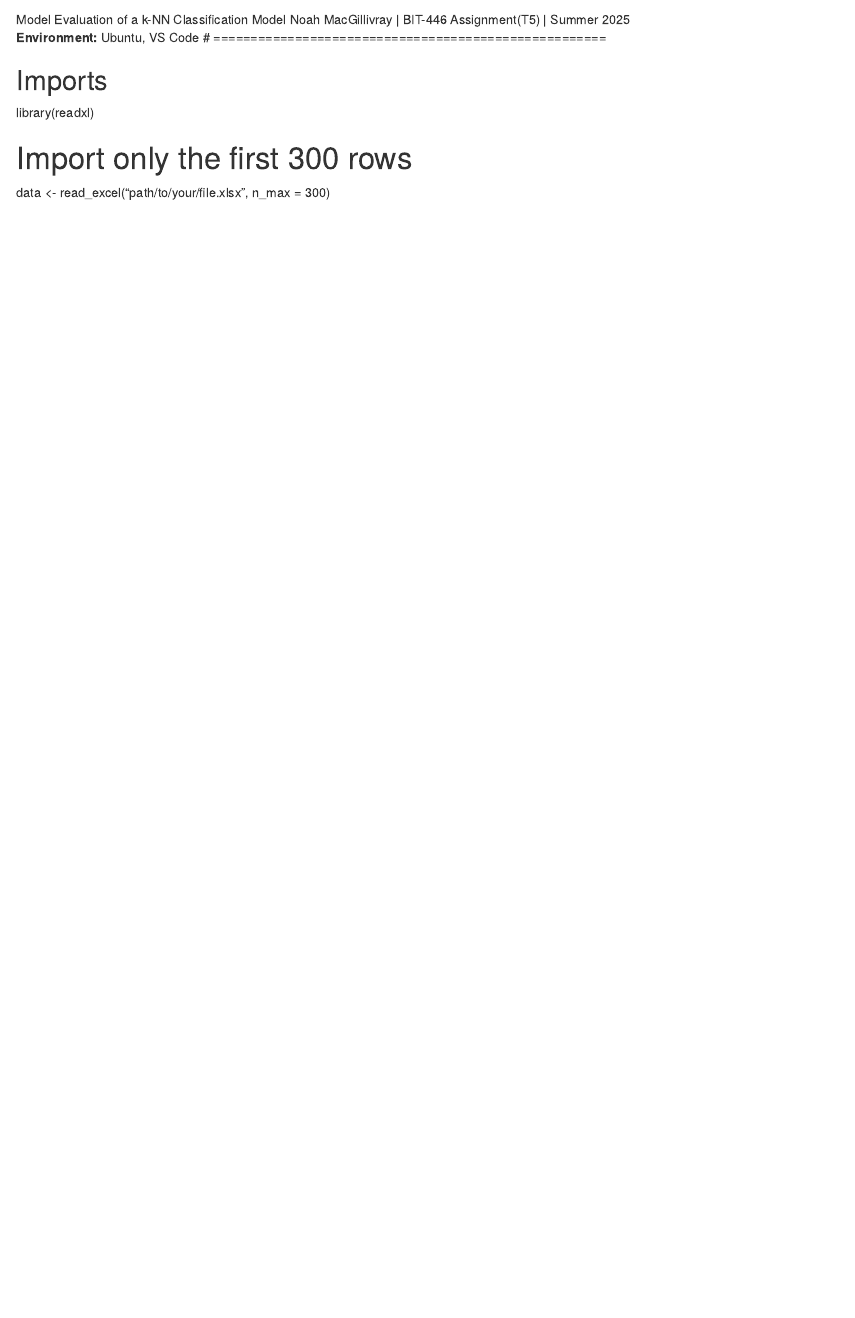
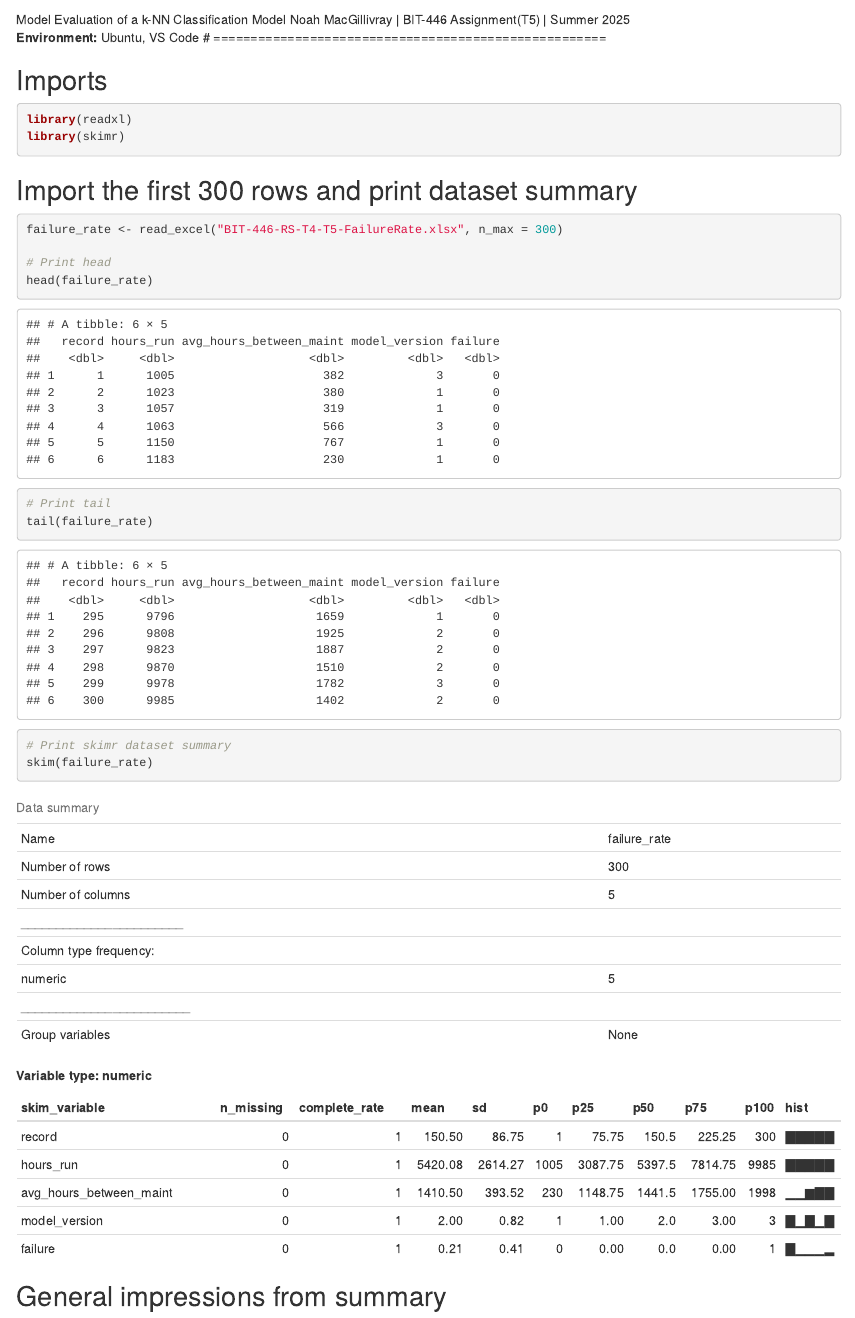
Before and after one commit to noahMacg/k-NN_model_evaluation, an R Markdown document (k-NN_model_t5.Rmd): the page in a window 1100 px wide, from its top. Rendered offline with R 4.5, knitr and Pandoc, with nearby package versions.

Commit message:
imports and data summary

````diff
--- a/k-NN_model_t5.Rmd
+++ b/k-NN_model_t5.Rmd
@@ -5,7 +5,23 @@ Noah MacGillivray | BIT-446 Assignment(T5) | Summer 2025
 # =====================================================
 
 ## Imports
+```{r}
 library(readxl)
+library(skimr)
+```
 
-# Import only the first 300 rows
-data <- read_excel("path/to/your/file.xlsx", n_max = 300)
+## Import the first 300 rows and print dataset summary
+```{r}
+failure_rate <- read_excel("BIT-446-RS-T4-T5-FailureRate.xlsx", n_max = 300)
+
+# Print head
+head(failure_rate)
+
+# Print tail
+tail(failure_rate)
+
+# Print skimr dataset summary
+skim(failure_rate)
+```
+
+## General impressions from summary
````
Also changed, not shown: k-NN_model_t5.html.
